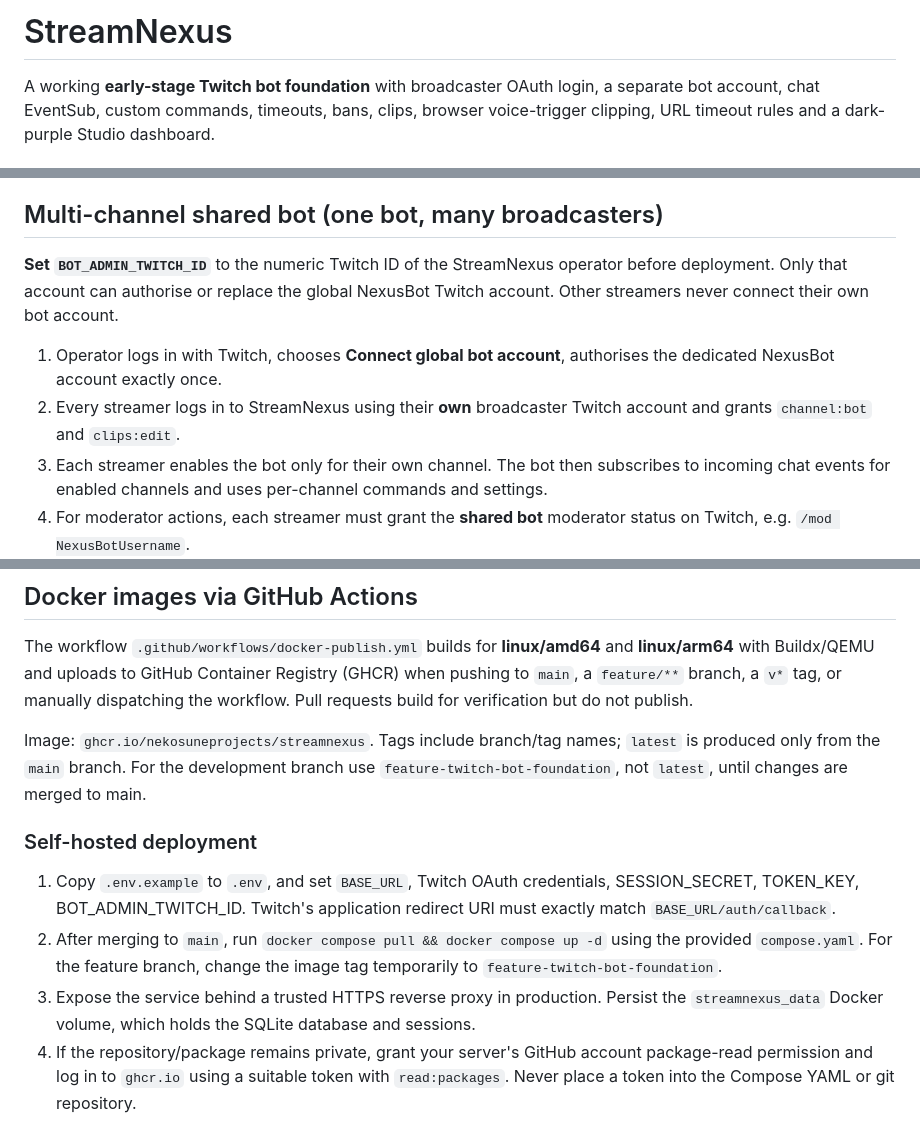
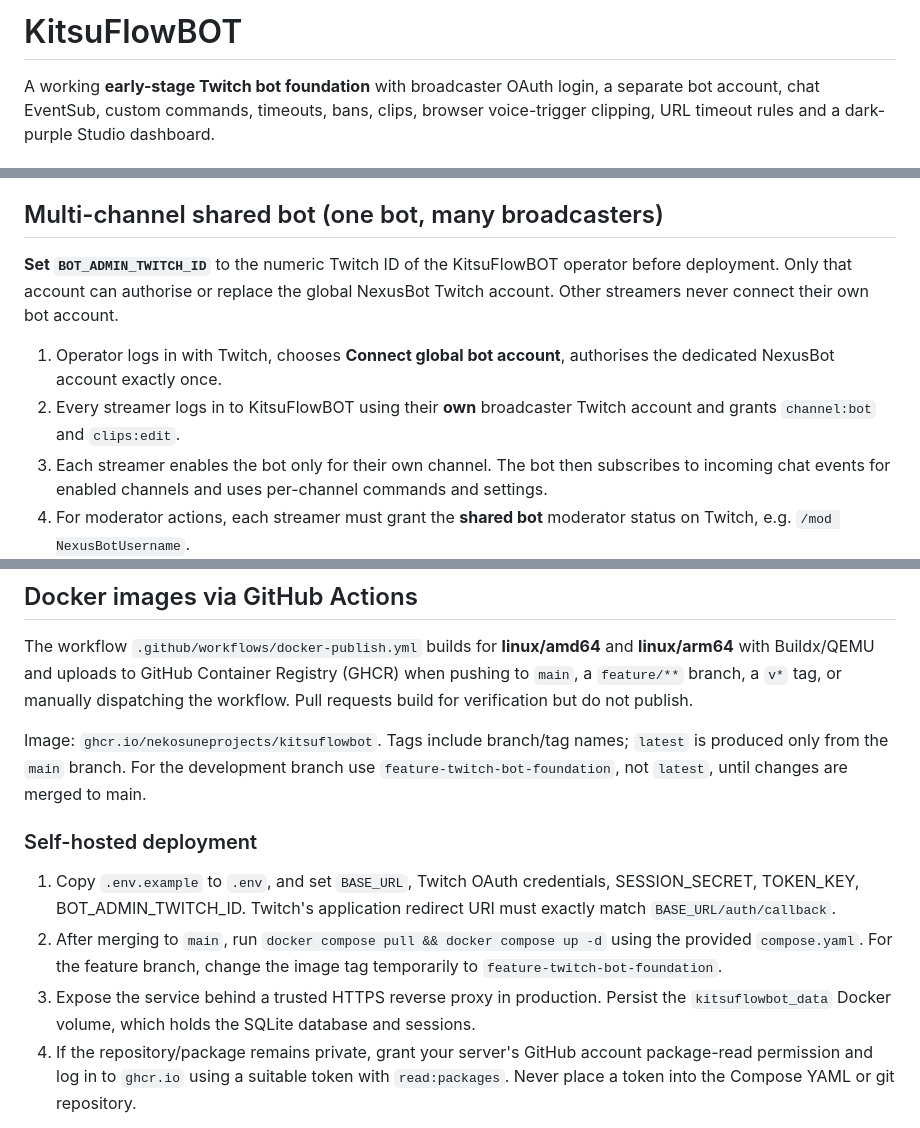
Before and after one commit to NekoSuneProjects/KitsuFlowBOT, a Markdown page: README.md, 3 parts joined by grey strips. GitHub-like rendering.

Commit message:
refactor: KitsuFlowBOT branding and Docker references

```diff
--- a/README.md
+++ b/README.md
@@ -1,4 +1,4 @@
-# StreamNexus
+# KitsuFlowBOT
 
 A working **early-stage Twitch bot foundation** with broadcaster OAuth login, a separate bot account, chat EventSub, custom commands, timeouts, bans, clips, browser voice-trigger clipping, URL timeout rules and a dark-purple Studio dashboard.
 
@@ -26,10 +26,10 @@ Node.js 22+, Twitch developer application, an HTTPS reverse proxy in production.
 
 ## Multi-channel shared bot (one bot, many broadcasters)
 
-**Set `BOT_ADMIN_TWITCH_ID`** to the numeric Twitch ID of the StreamNexus operator before deployment. Only that account can authorise or replace the global NexusBot Twitch account. Other streamers never connect their own bot account.
+**Set `BOT_ADMIN_TWITCH_ID`** to the numeric Twitch ID of the KitsuFlowBOT operator before deployment. Only that account can authorise or replace the global NexusBot Twitch account. Other streamers never connect their own bot account.
 
 1. Operator logs in with Twitch, chooses **Connect global bot account**, authorises the dedicated NexusBot account exactly once.
-2. Every streamer logs in to StreamNexus using their **own** broadcaster Twitch account and grants `channel:bot` and `clips:edit`.
+2. Every streamer logs in to KitsuFlowBOT using their **own** broadcaster Twitch account and grants `channel:bot` and `clips:edit`.
 3. Each streamer enables the bot only for their own channel. The bot then subscribes to incoming chat events for enabled channels and uses per-channel commands and settings.
 4. For moderator actions, each streamer must grant the **shared bot** moderator status on Twitch, e.g. `/mod NexusBotUsername`.
 5. Streamers can disable or disconnect their own channel without affecting anyone else's data or account.
@@ -82,13 +82,13 @@ The application defines a provider-neutral event collection for Twitch, YouTube,
 
 The workflow `.github/workflows/docker-publish.yml` builds for **linux/amd64** and **linux/arm64** with Buildx/QEMU and uploads to GitHub Container Registry (GHCR) when pushing to `main`, a `feature/**` branch, a `v*` tag, or manually dispatching the workflow. Pull requests build for verification but do not publish.
 
-Image: `ghcr.io/nekosuneprojects/streamnexus`. Tags include branch/tag names; `latest` is produced only from the `main` branch. For the development branch use `feature-twitch-bot-foundation`, not `latest`, until changes are merged to main.
+Image: `ghcr.io/nekosuneprojects/kitsuflowbot`. Tags include branch/tag names; `latest` is produced only from the `main` branch. For the development branch use `feature-twitch-bot-foundation`, not `latest`, until changes are merged to main.
 
 ### Self-hosted deployment
 
 1. Copy `.env.example` to `.env`, and set `BASE_URL`, Twitch OAuth credentials, SESSION_SECRET, TOKEN_KEY, BOT_ADMIN_TWITCH_ID. Twitch's application redirect URI must exactly match `BASE_URL/auth/callback`.
 2. After merging to `main`, run `docker compose pull && docker compose up -d` using the provided `compose.yaml`. For the feature branch, change the image tag temporarily to `feature-twitch-bot-foundation`.
-3. Expose the service behind a trusted HTTPS reverse proxy in production. Persist the `streamnexus_data` Docker volume, which holds the SQLite database and sessions.
+3. Expose the service behind a trusted HTTPS reverse proxy in production. Persist the `kitsuflowbot_data` Docker volume, which holds the SQLite database and sessions.
 4. If the repository/package remains private, grant your server's GitHub account package-read permission and log in to `ghcr.io` using a suitable token with `read:packages`. Never place a token into the Compose YAML or git repository.
 
 The CI image-publish workflow does not install/configure Twitch credentials; secrets are supplied at **runtime** via the uncommitted `.env` file. Check the Actions run and Packages page to verify images actually published.
```
Also changed, not shown: other parts of README.md (+2 -2 lines).
